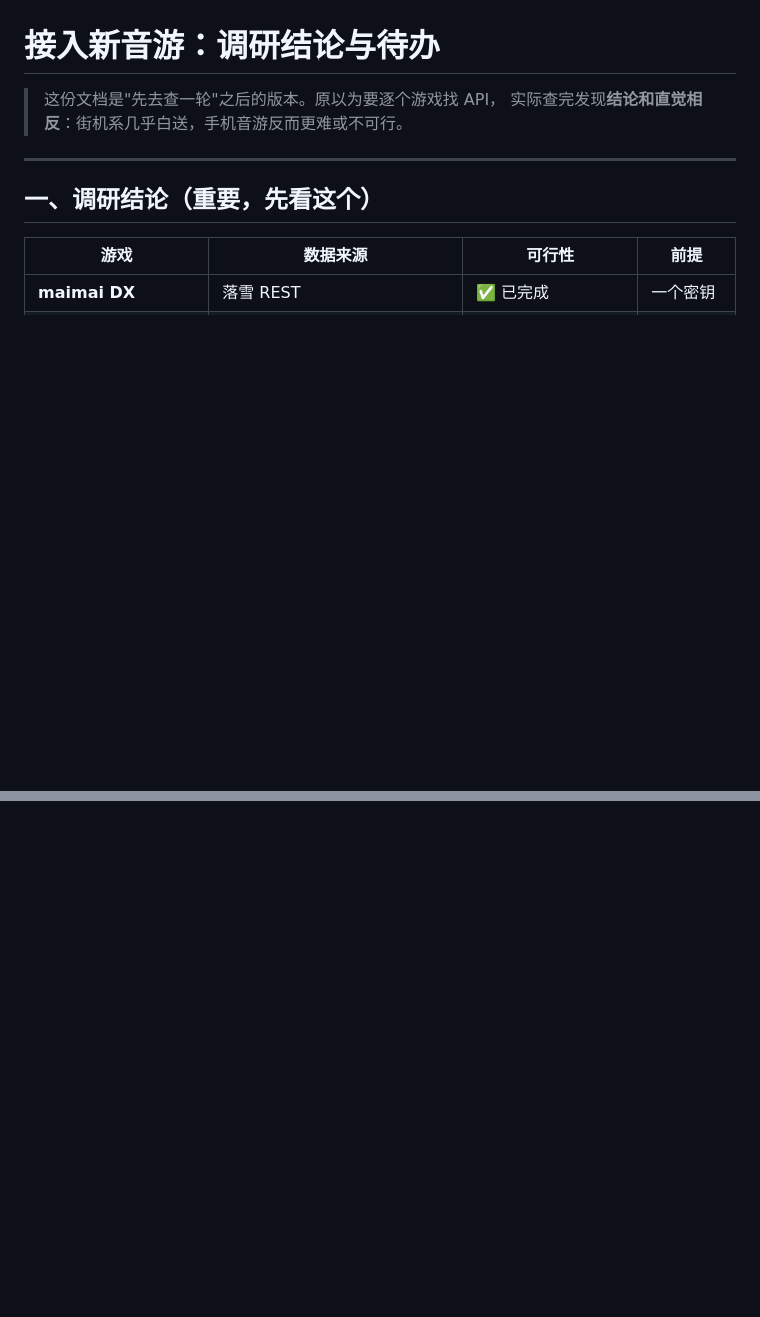
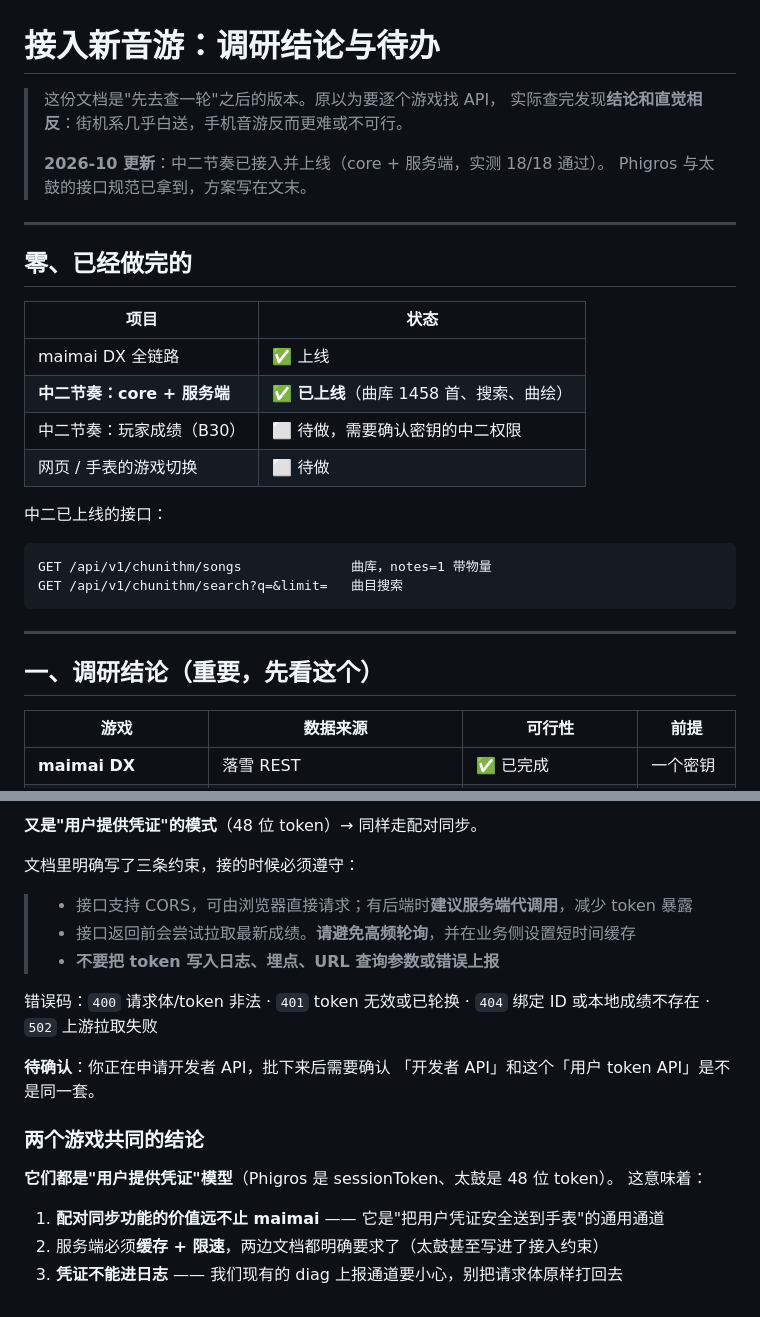
Before and after one commit to QHBSSrl/AstraMai, a Markdown page: docs/new-game-sources-todo.md, 2 parts joined by grey strips. Drawn GitHub-style; blank space fills up the shorter version.

````diff
--- a/docs/new-game-sources-todo.md
+++ b/docs/new-game-sources-todo.md
@@ -2,6 +2,27 @@
 
 > 这份文档是"先去查一轮"之后的版本。原以为要逐个游戏找 API，
 > 实际查完发现**结论和直觉相反**：街机系几乎白送，手机音游反而更难或不可行。
+>
+> **2026-10 更新**：中二节奏已接入并上线（core + 服务端，实测 18/18 通过）。
+> Phigros 与太鼓的接口规范已拿到，方案写在文末。
+
+---
+
+## 零、已经做完的
+
+| 项目 | 状态 |
+|---|---|
+| maimai DX 全链路 | ✅ 上线 |
+| **中二节奏：core + 服务端** | ✅ **已上线**（曲库 1458 首、搜索、曲绘） |
+| 中二节奏：玩家成绩（B30） | ⬜ 待做，需要确认密钥的中二权限 |
+| 网页 / 手表的游戏切换 | ⬜ 待做 |
+
+中二已上线的接口：
+
+```
+GET /api/v1/chunithm/songs              曲库，notes=1 带物量
+GET /api/v1/chunithm/search?q=&limit=   曲目搜索
+```
 
 ---
 
@@ -190,0 +285,22 @@ apps/server/src/sources/
+**又是"用户提供凭证"的模式**（48 位 token）→ 同样走配对同步。
+
+文档里明确写了三条约束，接的时候必须遵守：
+
+> - 接口支持 CORS，可由浏览器直接请求；有后端时**建议服务端代调用**，减少 token 暴露
+> - 接口返回前会尝试拉取最新成绩。**请避免高频轮询**，并在业务侧设置短时间缓存
+> - **不要把 token 写入日志、埋点、URL 查询参数或错误上报**
+
+错误码：`400` 请求体/token 非法 · `401` token 无效或已轮换 ·
+`404` 绑定 ID 或本地成绩不存在 · `502` 上游拉取失败
+
+**待确认**：你正在申请开发者 API，批下来后需要确认
+「开发者 API」和这个「用户 token API」是不是同一套。
+
+### 两个游戏共同的结论
+
+**它们都是"用户提供凭证"模型**（Phigros 是 sessionToken、太鼓是 48 位 token）。
+这意味着：
+
+1. **配对同步功能的价值远不止 maimai** —— 它是"把用户凭证安全送到手表"的通用通道
+2. 服务端必须**缓存 + 限速**，两边文档都明确要求了（太鼓甚至写进了接入约束）
+3. **凭证不能进日志** —— 我们现有的 diag 上报通道要小心，别把请求体原样打回去
````
Also changed, not shown: other parts of docs/new-game-sources-todo.md (+73 -0 lines).
